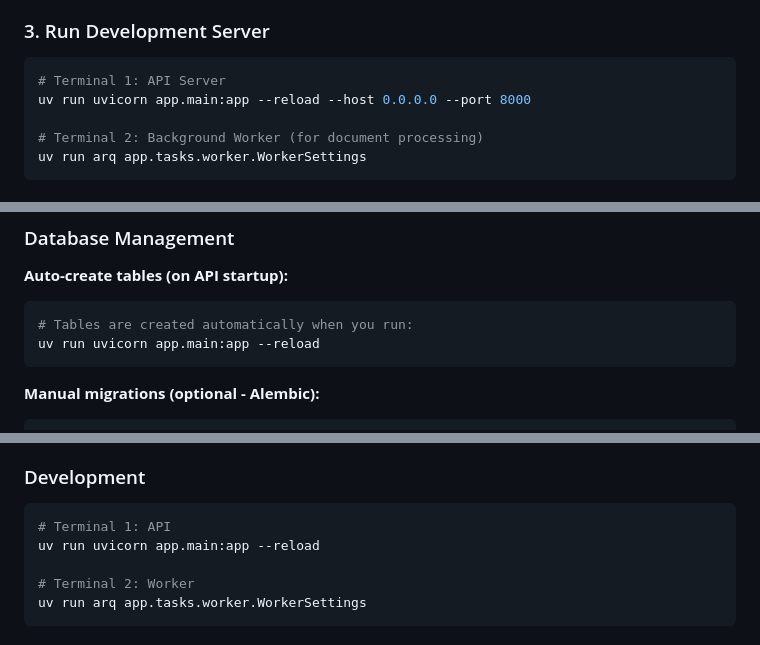
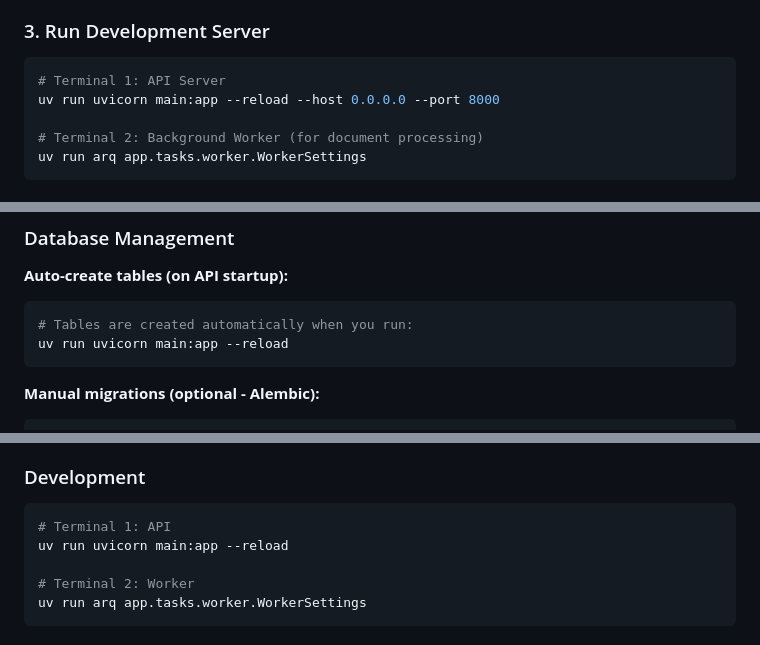
Before and after one commit to Haidarabbas731/Ragify, a Markdown page: backend/README.md, 3 parts joined by grey strips. Drawn GitHub-style.

Commit message:
docs: update uvicorn command in all documentation
- Changed from 'uvicorn app.main:app' to 'uvicorn main:app'
- Updated CLAUDE.md, README.md, and backend/README.md
- Reflects correct server startup command after directory restructure

````diff
--- a/backend/README.md
+++ b/backend/README.md
@@ -30,7 +30,7 @@ uv sync
 ### 3. Run Development Server
 ```bash
 # Terminal 1: API Server
-uv run uvicorn app.main:app --reload --host 0.0.0.0 --port 8000
+uv run uvicorn main:app --reload --host 0.0.0.0 --port 8000
 
 # Terminal 2: Background Worker (for document processing)
 uv run arq app.tasks.worker.WorkerSettings
@@ -140,7 +140,7 @@ uv run pytest --cov=app       # With coverage
 **Auto-create tables (on API startup):**
 ```bash
 # Tables are created automatically when you run:
-uv run uvicorn app.main:app --reload
+uv run uvicorn main:app --reload
 ```
 
 **Manual migrations (optional - Alembic):**
@@ -224,7 +224,7 @@ If processing happened in the API, the HTTP request would timeout!
 ### Development
 ```bash
 # Terminal 1: API
-uv run uvicorn app.main:app --reload
+uv run uvicorn main:app --reload
 
 # Terminal 2: Worker
 uv run arq app.tasks.worker.WorkerSettings
````
Also changed, not shown: README.md (+1 -1 lines).
